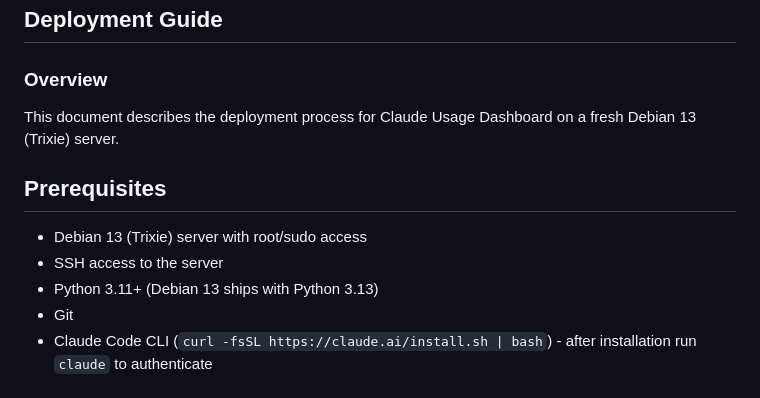
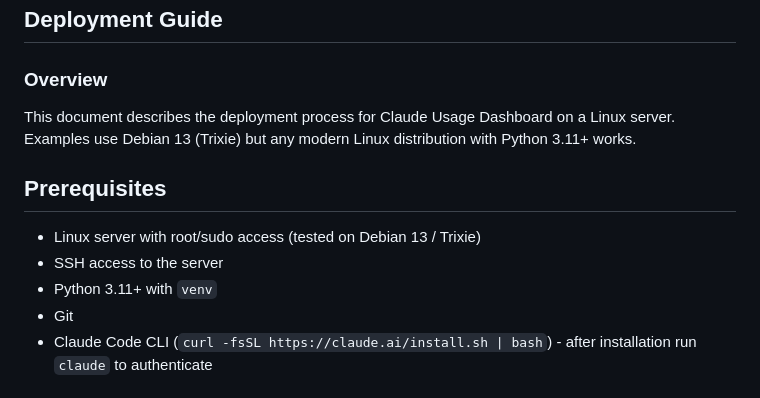
Before and after one commit to robsonek/claude-usage-dashboard, a Markdown page: README.md, the part around one of its changes. GitHub-like rendering.

```diff
--- a/README.md
+++ b/README.md
@@ -10,13 +10,14 @@ Web dashboard for monitoring Claude Code CLI usage with charts and prediction.
 ### Overview
 
 This document describes the deployment process for Claude Usage Dashboard
-on a fresh Debian 13 (Trixie) server.
+on a Linux server. Examples use Debian 13 (Trixie) but any modern Linux
+distribution with Python 3.11+ works.
 
 ## Prerequisites
 
-- Debian 13 (Trixie) server with root/sudo access
+- Linux server with root/sudo access (tested on Debian 13 / Trixie)
 - SSH access to the server
-- Python 3.11+ (Debian 13 ships with Python 3.13)
+- Python 3.11+ with `venv`
 - Git
 - Claude Code CLI (`curl -fsSL https://claude.ai/install.sh | bash`) - after installation run `claude` to authenticate
 
```
Also changed, not shown: other parts of README.md (+49 -4 lines).
